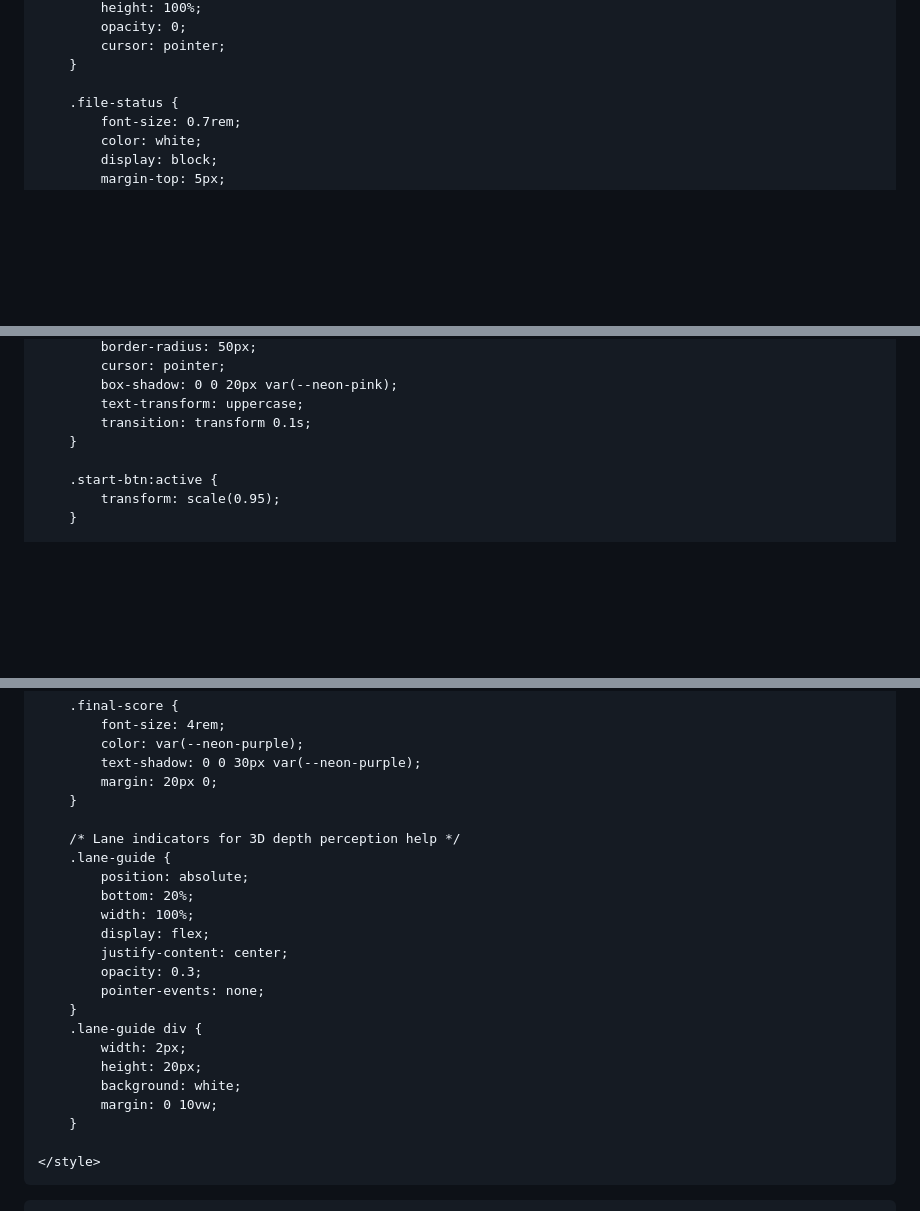
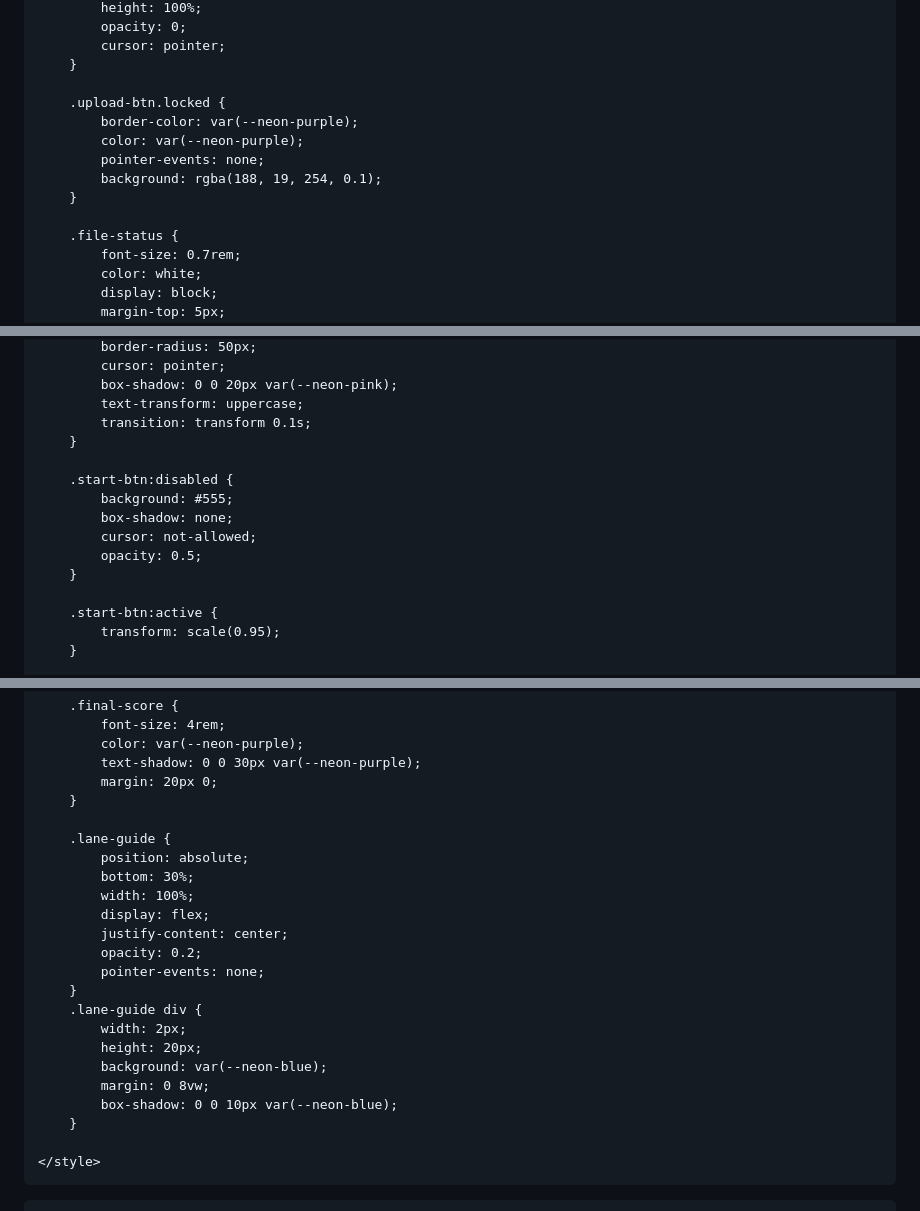
Before and after one commit to wrenthoms-bit/Of-Us-Cyberpunk-Racing-Game, a Markdown page: README.md, 3 parts joined by grey strips. GitHub-like rendering; blank space fills up the shorter version.

```diff
--- a/README.md
+++ b/README.md
@@ -177,6 +177,13 @@
             cursor: pointer;
         }
 
+        .upload-btn.locked {
+            border-color: var(--neon-purple);
+            color: var(--neon-purple);
+            pointer-events: none;
+            background: rgba(188, 19, 254, 0.1);
+        }
+
         .file-status {
             font-size: 0.7rem;
             color: white;
@@ -197,6 +204,13 @@
             box-shadow: 0 0 20px var(--neon-pink);
             text-transform: uppercase;
             transition: transform 0.1s;
+        }
+
+        .start-btn:disabled {
+            background: #555;
+            box-shadow: none;
+            cursor: not-allowed;
+            opacity: 0.5;
         }
 
         .start-btn:active {
@@ -248,21 +262,21 @@
             margin: 20px 0;
         }
 
-        /* Lane indicators for 3D depth perception help */
         .lane-guide {
             position: absolute;
-            bottom: 20%;
+            bottom: 30%;
             width: 100%;
             display: flex;
             justify-content: center;
-            opacity: 0.3;
+            opacity: 0.2;
             pointer-events: none;
         }
         .lane-guide div {
             width: 2px;
             height: 20px;
-            background: white;
-            margin: 0 10vw;
+            background: var(--neon-blue);
+            margin: 0 8vw;
+            box-shadow: 0 0 10px var(--neon-blue);
         }
 
     </style>
```
Also changed, not shown: other parts of README.md (+77 -97 lines).
